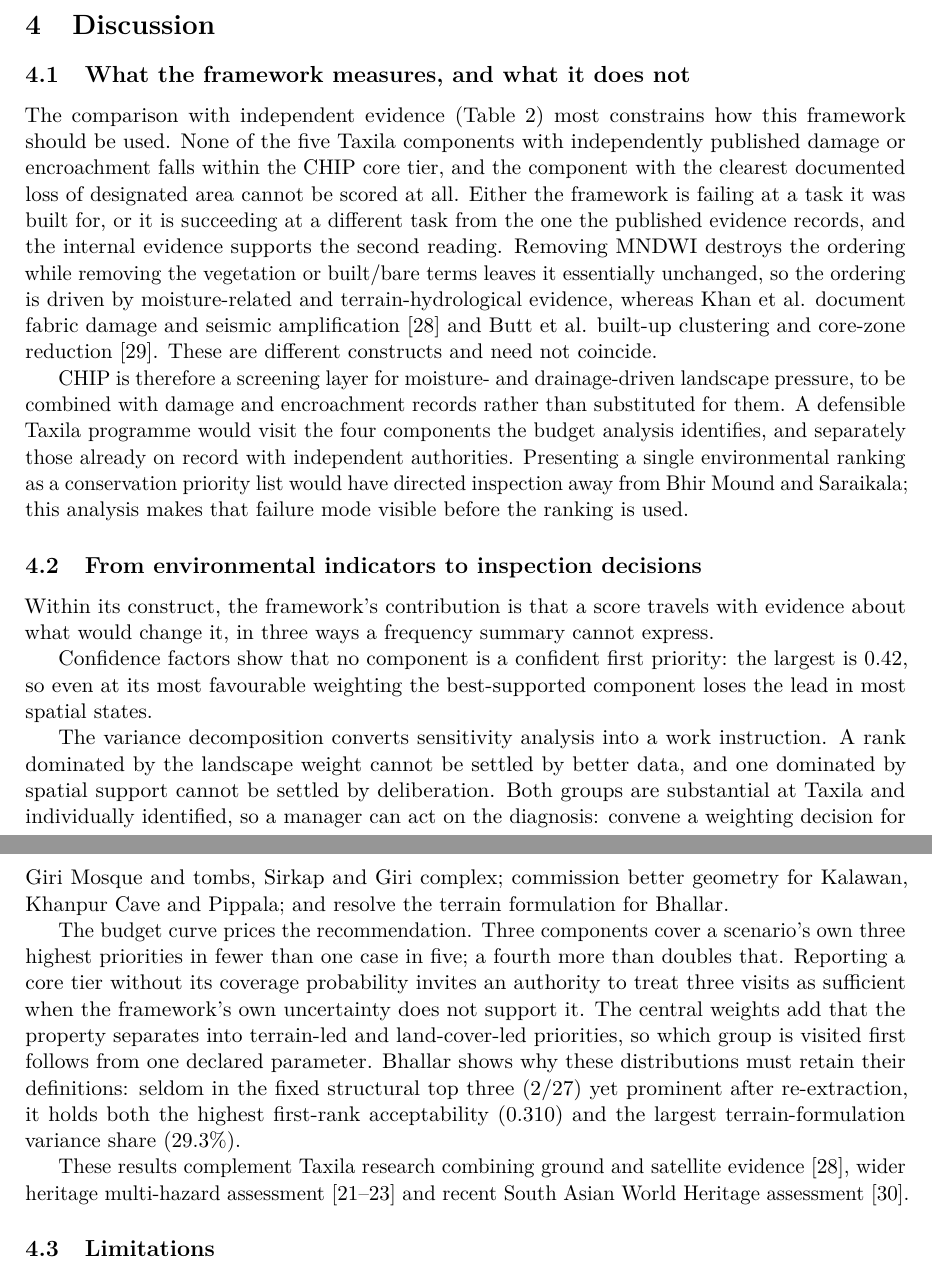
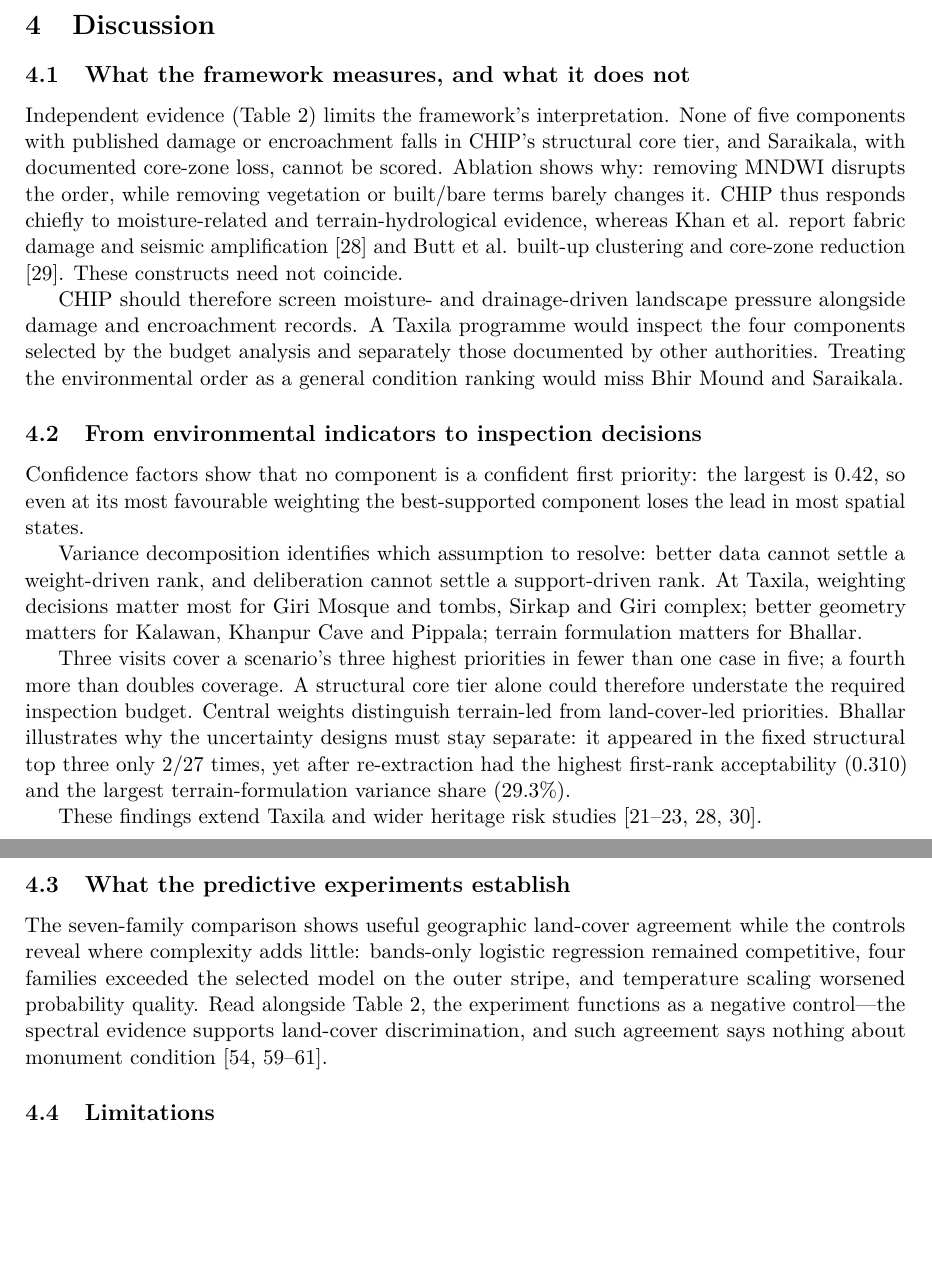
Before and after one commit to itsmohsinjadoon/taxila-heritage-observatory, a LaTeX paper (manuscript/main.tex, which reads manuscript/sections/06_discussion.tex): two parts of pages 16 and 17 of 23, joined at a grey line, cut so that both start at the same text, the shorter picture padded with empty space. Compiled offline with pdfLaTeX; a LaTeX package or settings file that is missing is left out.

Commit message:
Refine discussion on framework limitations and inspection
Revised discussion section to clarify framework limitations and recommendations for inspection priorities. Improved language for conciseness and clarity.

```diff
--- a/manuscript/sections/06_discussion.tex
+++ b/manuscript/sections/06_discussion.tex
@@ -1,61 +1,30 @@
 \section{Discussion}
 \subsection{What the framework measures, and what it does not}
-The comparison with independent evidence (Table~\ref{tab:external}) most
-constrains how this framework should be used. None of the five Taxila components
-with independently published damage or encroachment falls within the CHIP core
-tier, and the component with the clearest documented loss of designated area
-cannot be scored at all. Either the framework is failing at a task it was built for, or it is succeeding
-at a different task from the one the published evidence records, and the internal
-evidence supports the second reading. Removing MNDWI destroys the ordering while
-removing the vegetation or built/bare terms leaves it essentially unchanged, so
-the ordering is driven by moisture-related and terrain-hydrological evidence,
-whereas Khan et al. document fabric damage and seismic amplification
-\citep{khan2022taxila} and Butt et al. built-up clustering and core-zone
-reduction \citep{butt2025taxila}. These are different constructs and need not
-coincide.
+Independent evidence (Table~\ref{tab:external}) limits the framework's interpretation. None of five components with published damage or encroachment falls in CHIP's structural core tier, and Saraikala, with documented core-zone loss, cannot be scored. Ablation shows why: removing MNDWI disrupts the order, while removing vegetation or built/bare terms barely changes it. CHIP thus responds chiefly to moisture-related and terrain-hydrological evidence, whereas Khan et al. report fabric damage and seismic amplification \citep{khan2022taxila} and Butt et al. built-up clustering and core-zone reduction \citep{butt2025taxila}. These constructs need not coincide.
 
-CHIP is therefore a screening layer for moisture- and drainage-driven landscape
-pressure, to be combined with damage and encroachment records rather than
-substituted for them. A defensible Taxila programme would visit the four
-components the budget analysis identifies, and separately those already on record
-with independent authorities. Presenting a single environmental ranking as a
-conservation priority list would have directed inspection away from Bhir Mound
-and Saraikala; this analysis makes that failure mode visible before the ranking
-is used.
+CHIP should therefore screen moisture- and drainage-driven landscape pressure alongside damage and encroachment records. A Taxila programme would inspect the four components selected by the budget analysis and separately those documented by other authorities. Treating the environmental order as a general condition ranking would miss Bhir Mound and Saraikala.
 
 \subsection{From environmental indicators to inspection decisions}
-Within its construct, the framework's contribution is that a score travels with
-evidence about what would change it, in three ways a frequency summary cannot
-express.
 
 Confidence factors show that no component is a confident first priority: the
 largest is 0.42, so even at its most favourable weighting the best-supported
 component loses the lead in most spatial states.
 
-The variance decomposition converts sensitivity analysis into a work
-instruction. A rank dominated by the landscape weight cannot be settled by better
-data, and one dominated by spatial support cannot be settled by deliberation.
-Both groups are substantial at Taxila and individually identified, so a manager
-can act on the diagnosis: convene a weighting decision for Giri Mosque and tombs,
-Sirkap and Giri complex; commission better geometry for Kalawan, Khanpur Cave and
-Pippala; and resolve the terrain formulation for Bhallar.
+Variance decomposition identifies which assumption to resolve: better data cannot settle a weight-driven rank, and deliberation cannot settle a support-driven rank. At Taxila, weighting decisions matter most for Giri Mosque and tombs, Sirkap and Giri complex; better geometry matters for Kalawan, Khanpur Cave and Pippala; terrain formulation matters for Bhallar.
 
-The budget curve prices the recommendation. Three components cover a scenario's
-own three highest priorities in fewer than one case in five; a fourth more than
-doubles that. Reporting a core tier without its coverage probability invites an
-authority to treat three visits as sufficient when the framework's own
-uncertainty does not support it. The central weights add that the property
-separates into terrain-led and land-cover-led priorities, so which group is
-visited first follows from one declared parameter. Bhallar shows why these
-distributions must retain their definitions: seldom in the fixed structural top
-three (2/27) yet prominent after re-extraction, it holds both the highest
-first-rank acceptability (0.310) and the largest terrain-formulation variance
-share (29.3\%).
+Three visits cover a scenario's three highest priorities in fewer than one case in five; a fourth more than doubles coverage. A structural core tier alone could therefore understate the required inspection budget. Central weights distinguish terrain-led from land-cover-led priorities. Bhallar illustrates why the uncertainty designs must stay separate: it appeared in the fixed structural top three only 2/27 times, yet after re-extraction had the highest first-rank acceptability (0.310) and the largest terrain-formulation variance share (29.3\%).
 
-These results complement Taxila research combining ground and satellite evidence
-\citep{khan2022taxila}, wider heritage multi-hazard assessment
-\citep{guerriero2022derwent,romao2022risk,yang2023yongtai} and recent South Asian
-World Heritage assessment \citep{megarry2026landcover}.
+These findings extend Taxila and wider heritage risk studies \citep{khan2022taxila,guerriero2022derwent,romao2022risk,yang2023yongtai,megarry2026landcover}.
+
+\subsection{What the predictive experiments establish}
+The seven-family comparison shows useful geographic land-cover agreement while
+the controls reveal where complexity adds little: bands-only logistic regression
+remained competitive, four families exceeded the selected model on the outer
+stripe, and temperature scaling worsened probability quality. Read alongside
+Table~\ref{tab:external}, the experiment functions as a negative control---the
+spectral evidence supports land-cover discrimination, and such agreement says
+nothing about monument condition
+\citep{hijmans2012cv,meyer2018target,meyer2021aoa,ploton2020spatial}.
 
 \subsection{Limitations}
 The most consequential limitation is the exclusion of Saraikala. One of the
```
